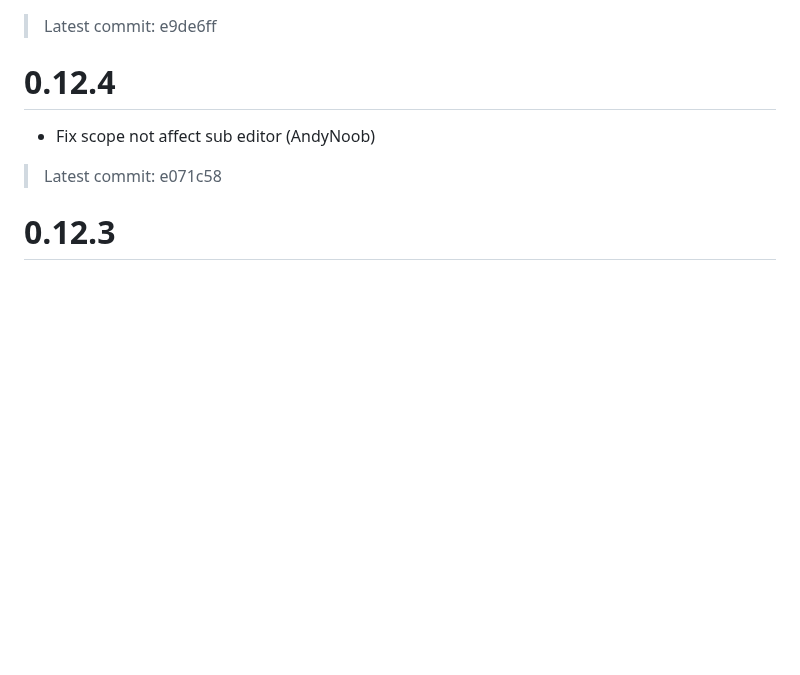
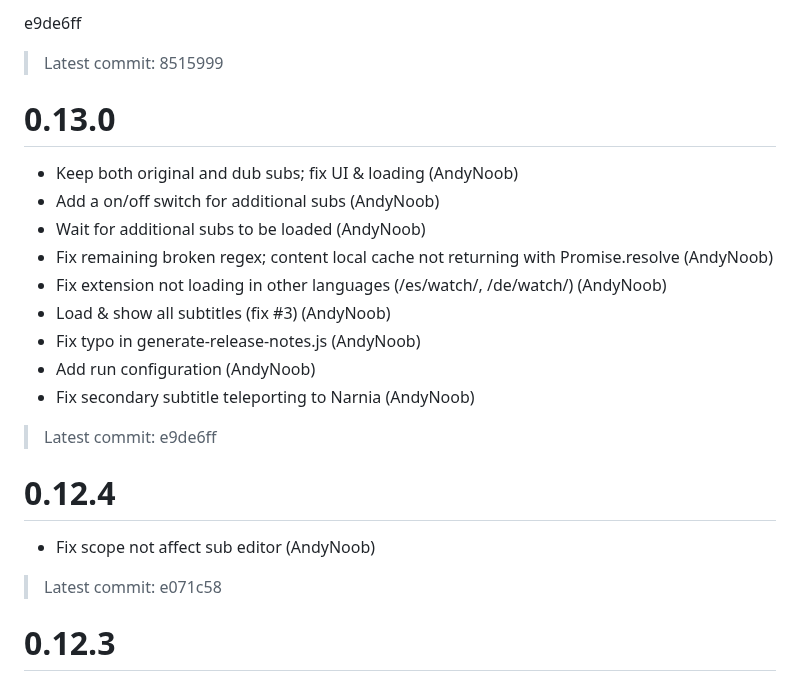
Before and after one commit to AndyNoob/crunchyroll-dual-subs, a Markdown page: CHANGELOG.md, the part around the change. Rendered like a GitHub page; blank space fills up the shorter version.

Commit message:
Update changelog for 0.13.0

```diff
--- a/CHANGELOG.md
+++ b/CHANGELOG.md
@@ -1,3 +1,20 @@
+e9de6ff
+> Latest commit: 8515999
+
+# 0.13.0
+
+- Keep both original and dub subs; fix UI & loading (AndyNoob)
+- Add a on/off switch for additional subs (AndyNoob)
+- Wait for additional subs to be loaded (AndyNoob)
+- Fix remaining broken regex; content local cache not returning with Promise.resolve (AndyNoob)
+- Fix extension not loading in other languages (/es/watch/, /de/watch/) (AndyNoob)
+- Load & show all subtitles (fix #3) (AndyNoob)
+- Fix typo in generate-release-notes.js (AndyNoob)
+- Add run configuration (AndyNoob)
+- Fix secondary subtitle teleporting to Narnia (AndyNoob)
+
+
+
 > Latest commit: e9de6ff
 
 # 0.12.4
```
